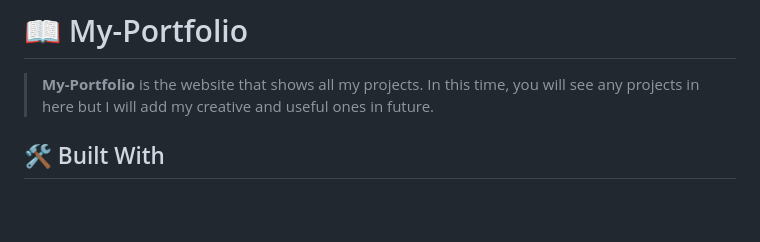
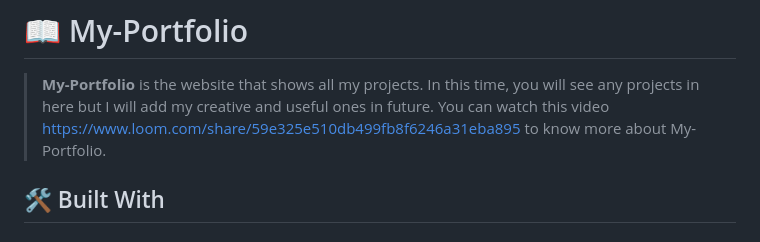
Before and after one commit to DanielAD10/My-Portfolio, a Markdown page: README.md, the part around the change. Drawn GitHub-style; blank space fills up the shorter version.

Commit message:
Update README.md with Loom walkthrough

```diff
--- a/README.md
+++ b/README.md
@@ -34,6 +34,7 @@
 # 📖 My-Portfolio <a name="about-project"></a>
 
 > **My-Portfolio** is the website that shows all my projects. In this time, you will see any projects in here but I will add my creative and useful ones in future.
+> You can watch this video https://www.loom.com/share/59e325e510db499fb8f6246a31eba895 to know more about My-Portfolio.
 
 ## 🛠 Built With <a name="built-with"></a>
 
```
